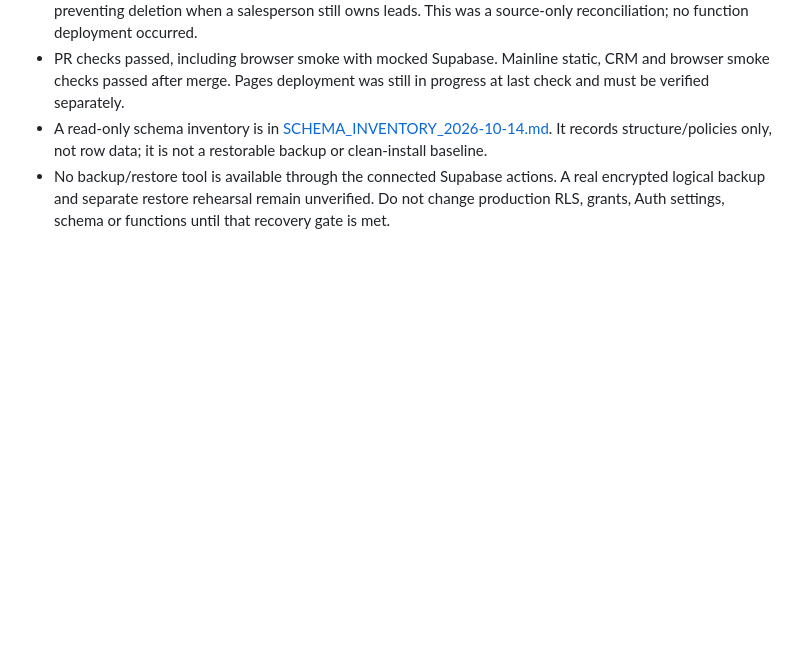
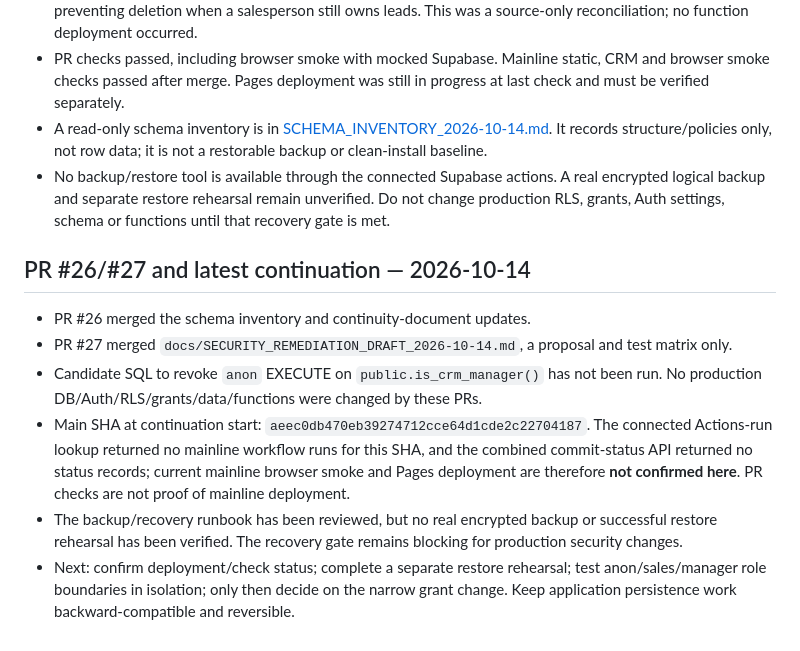
Before and after one commit to amirrivazak66-beep/anbox-sales, a Markdown page: docs/RELEASE_STATUS_2026-10-14.md, the part around the change. Drawn GitHub-style; blank space fills up the shorter version.

Commit message:
docs: record security draft and recovery gate

```diff
--- a/docs/RELEASE_STATUS_2026-10-14.md
+++ b/docs/RELEASE_STATUS_2026-10-14.md
@@ -80,3 +80,13 @@ No production database rows, schema, Auth settings, RLS policies, grants, or Edg
 - PR checks passed, including browser smoke with mocked Supabase. Mainline static, CRM and browser smoke checks passed after merge. Pages deployment was still in progress at last check and must be verified separately.
 - A read-only schema inventory is in [SCHEMA_INVENTORY_2026-10-14.md](SCHEMA_INVENTORY_2026-10-14.md). It records structure/policies only, not row data; it is not a restorable backup or clean-install baseline.
 - No backup/restore tool is available through the connected Supabase actions. A real encrypted logical backup and separate restore rehearsal remain unverified. Do not change production RLS, grants, Auth settings, schema or functions until that recovery gate is met.
+
+
+## PR #26/#27 and latest continuation — 2026-10-14
+
+- PR #26 merged the schema inventory and continuity-document updates.
+- PR #27 merged `docs/SECURITY_REMEDIATION_DRAFT_2026-10-14.md`, a proposal and test matrix only.
+- Candidate SQL to revoke `anon` EXECUTE on `public.is_crm_manager()` has not been run. No production DB/Auth/RLS/grants/data/functions were changed by these PRs.
+- Main SHA at continuation start: `aeec0db470eb39274712cce64d1cde2c22704187`. The connected Actions-run lookup returned no mainline workflow runs for this SHA, and the combined commit-status API returned no status records; current mainline browser smoke and Pages deployment are therefore **not confirmed here**. PR checks are not proof of mainline deployment.
+- The backup/recovery runbook has been reviewed, but no real encrypted backup or successful restore rehearsal has been verified. The recovery gate remains blocking for production security changes.
+- Next: confirm deployment/check status; complete a separate restore rehearsal; test anon/sales/manager role boundaries in isolation; only then decide on the narrow grant change. Keep application persistence work backward-compatible and reversible.
```
